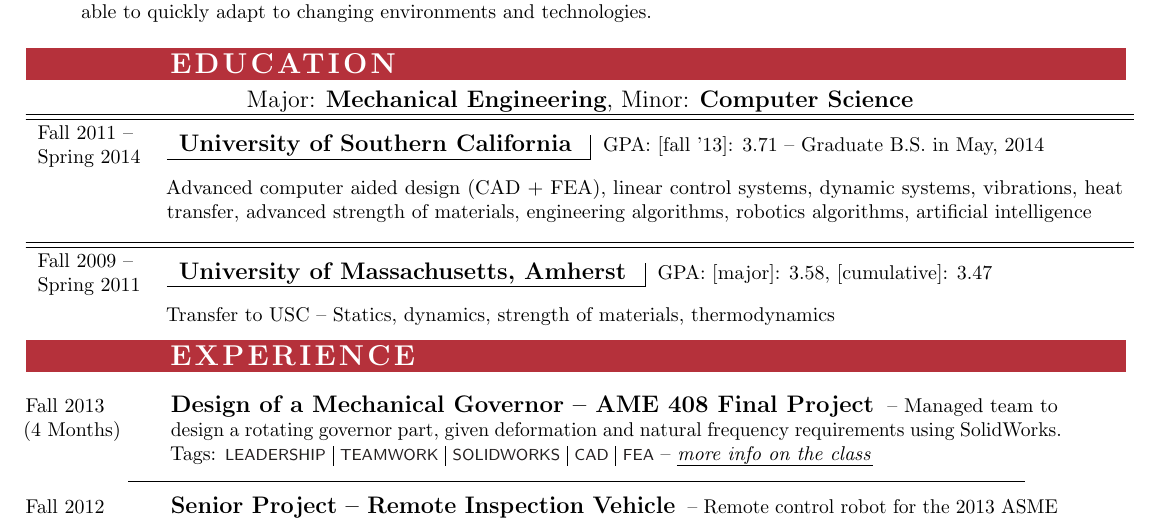
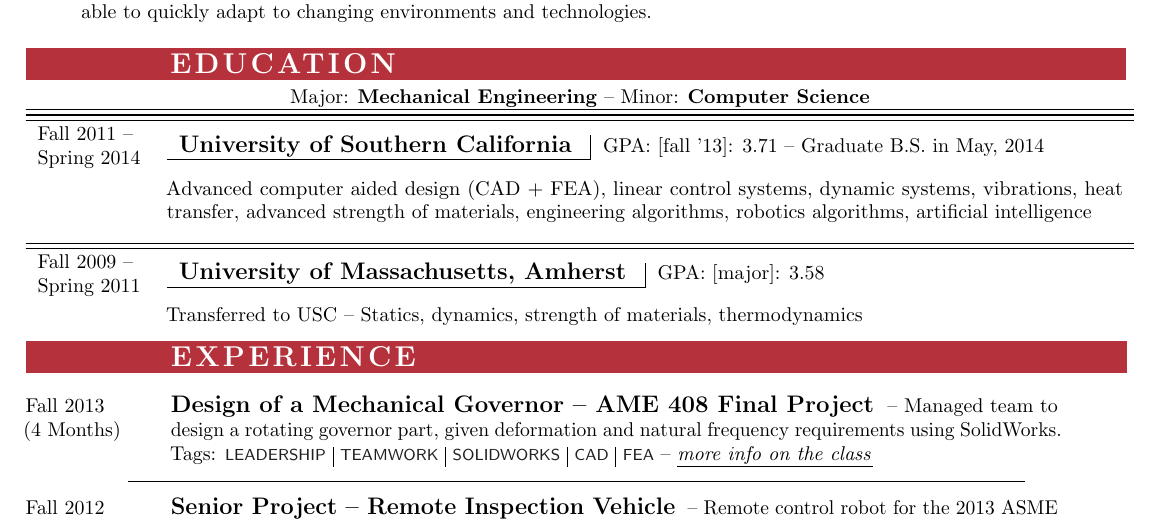
Before and after one commit to claytonketner/general-resume, a LaTeX CV (resume.tex, which reads education.tex): part of the page, cut so that both start at the same text. Compiled offline with pdfLaTeX.

Commit message:
Formatting

```diff
--- a/education.tex
+++ b/education.tex
@@ -1,12 +1,14 @@
 \sectionHeader{EDUCATION}
 
-
-{\centering \large{Major: \textbf{Mechanical Engineering}, Minor: \textbf{Computer Science}} \par }
+%\hspace{\dateColWidth}
+\centering{Major: \textbf{Mechanical Engineering} -- Minor: \textbf{Computer Science}}
 
 % Begin actual school stuff
 
 {\tabulinesep=0.3 em
 \begin{tabu}{ L{\tabularIndent} X } \hhline{==}
+	\hhline{==}
+
 	Fall 2011 -- Spring 2014 &
 	\begin{tabular}{ l | l }
 		\mysubsection{University of Southern California} & GPA: [fall '13]: 3.71 -- Graduate B.S. in May, 2014 \\ \cline{1-1}
@@ -20,8 +22,8 @@
 
 	Fall 2009 -- Spring 2011 &
 	\begin{tabular}{ l | l }
-		\mysubsection{University of Massachusetts, Amherst} & GPA: [major]: 3.58, [cumulative]: 3.47 \\ \cline{1-1}
+		\mysubsection{University of Massachusetts, Amherst} & GPA: [major]: 3.58 \\ \cline{1-1}
 	\end{tabular}
 	\\
-	& Transfer to USC -- Statics, dynamics, strength of materials, thermodynamics
+	& Transferred to USC -- Statics, dynamics, strength of materials, thermodynamics
 \end{tabu}}
```
Also changed, not shown: resume.pdf, 1 other file.
